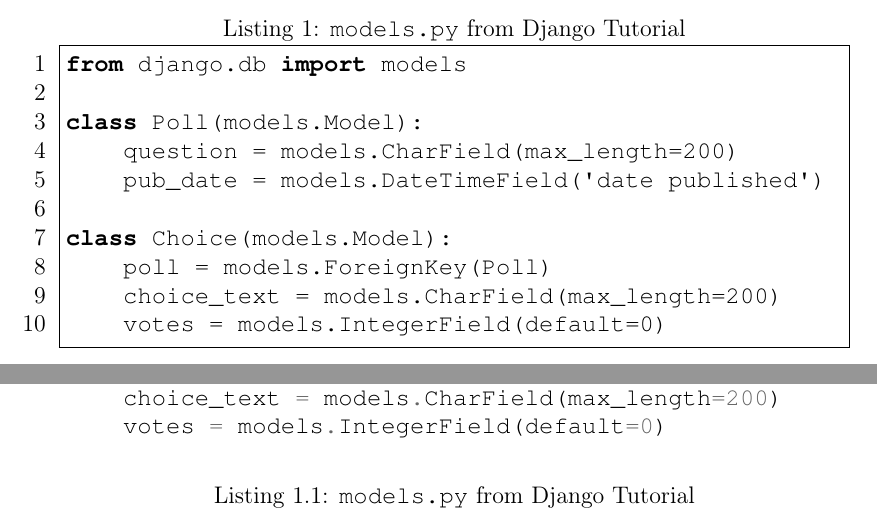
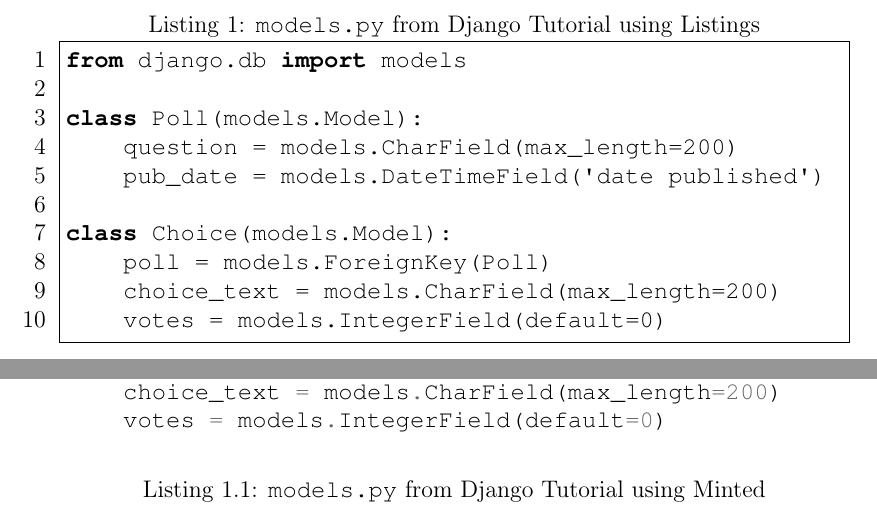
Before and after one commit to jambonrose/latex-code-example, a LaTeX problem sheet (example.tex): two parts of pages 2 and 3 of 4 before the commit and two parts of pages 3 and 4 of 5 after it, joined at a grey line, cut so that both start at the same text. Compiled offline with pdfLaTeX.

Commit message:
Changed captions in code listings for clarity. Split page after abstract and ToC.

```diff
--- a/example.tex
+++ b/example.tex
@@ -69,7 +71,7 @@
 \begin{lstlisting}[aboveskip=\baselineskip,%
                    basicstyle=\ttfamily,%
                    belowskip=\baselineskip,%
-                   caption={\lstinline{models.py} from Django Tutorial},%
+                   caption={\lstinline{models.py} from Django Tutorial using Listings},%
                    columns=fixed,%
                    firstnumber=1,%
                    frame=single,%
@@ -130,7 +132,7 @@
     choice_text = models.CharField(max_length=200)
     votes = models.IntegerField(default=0)
 \end{minted}
-\cprotect\caption{\verb|models.py| from Django Tutorial}
+\cprotect\caption{\verb|models.py| from Django Tutorial using Minted}
 \label{code:django:models_basic_minted}
 \end{listing}
 
```
Also changed, not shown: preamble.tex (+2 -0 lines), expected_output.pdf, example.tex (4 more changed lines).
